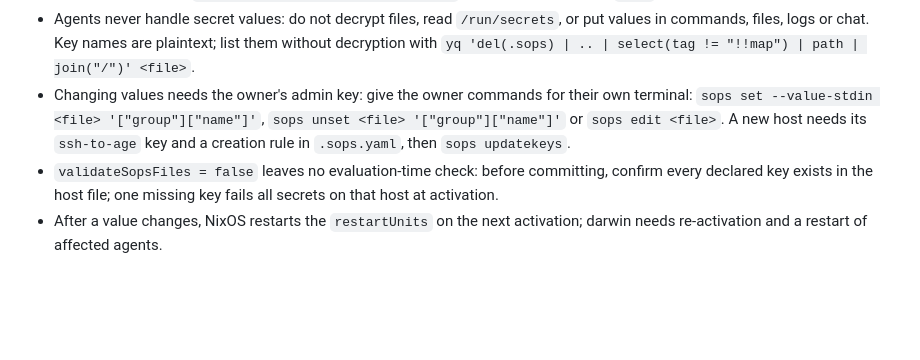
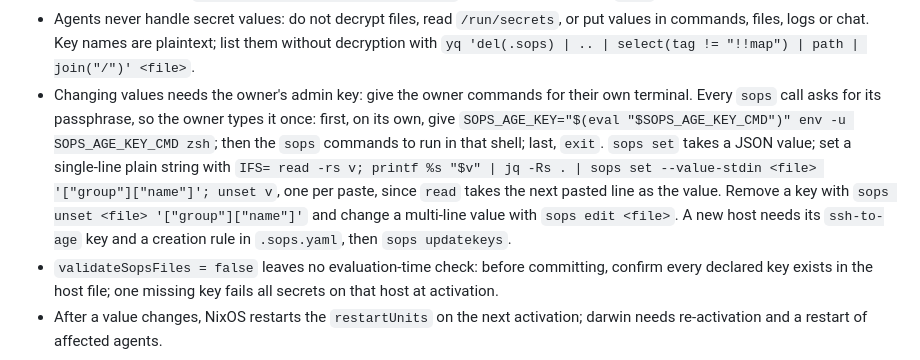
Before and after one commit to kosciak9/wave-os, a Markdown page: AGENTS.md, the part around the change. Rendered like a GitHub page; blank space fills up the shorter version.

Commit message:
docs: ask for the sops admin passphrase once

```diff
--- a/AGENTS.md
+++ b/AGENTS.md
@@ -70,10 +70,16 @@
   them without decryption with
   `yq 'del(.sops) | .. | select(tag != "!!map") | path | join("/")' <file>`.
 - Changing values needs the owner's admin key: give the owner commands for their
-  own terminal: `sops set --value-stdin <file> '["group"]["name"]'`,
-  `sops unset <file> '["group"]["name"]'` or `sops edit <file>`. A new host
-  needs its `ssh-to-age` key and a creation rule in `.sops.yaml`, then
-  `sops updatekeys`.
+  own terminal. Every `sops` call asks for its passphrase, so the owner types it
+  once: first, on its own, give
+  `SOPS_AGE_KEY="$(eval "$SOPS_AGE_KEY_CMD")" env -u SOPS_AGE_KEY_CMD zsh`; then
+  the `sops` commands to run in that shell; last, `exit`. `sops set` takes a
+  JSON value; set a single-line plain string with
+  `IFS= read -rs v; printf %s "$v" | jq -Rs . | sops set --value-stdin <file> '["group"]["name"]'; unset v`,
+  one per paste, since `read` takes the next pasted line as the value. Remove a
+  key with `sops unset <file> '["group"]["name"]'` and change a multi-line value
+  with `sops edit <file>`. A new host needs its `ssh-to-age` key and a creation
+  rule in `.sops.yaml`, then `sops updatekeys`.
 - `validateSopsFiles = false` leaves no evaluation-time check: before
   committing, confirm every declared key exists in the host file; one missing
   key fails all secrets on that host at activation.
```
